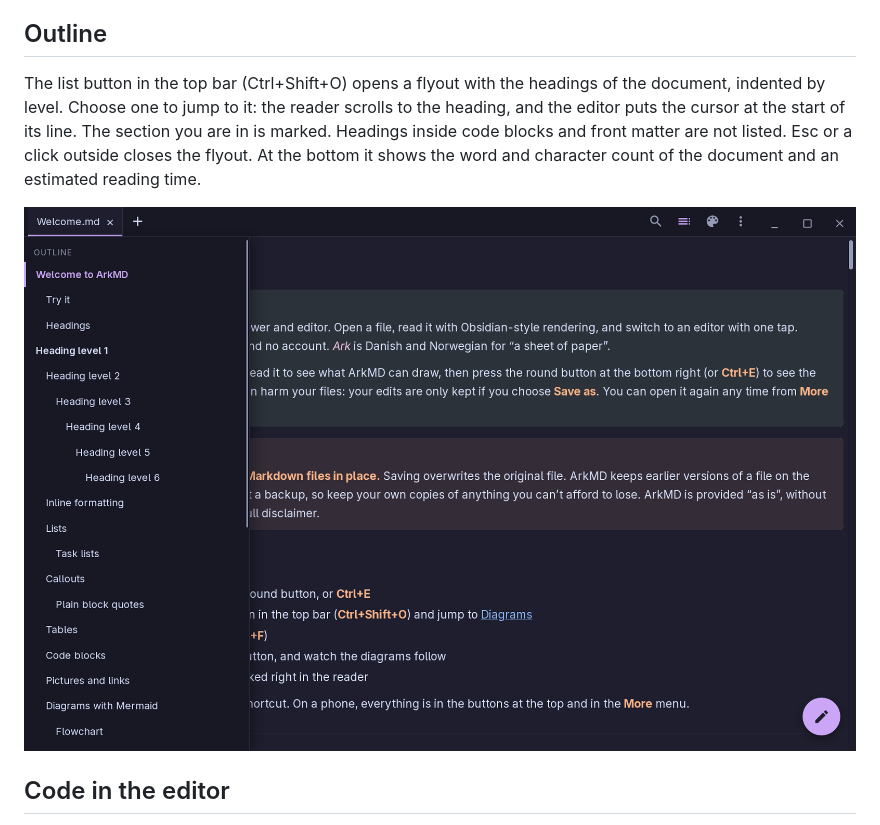
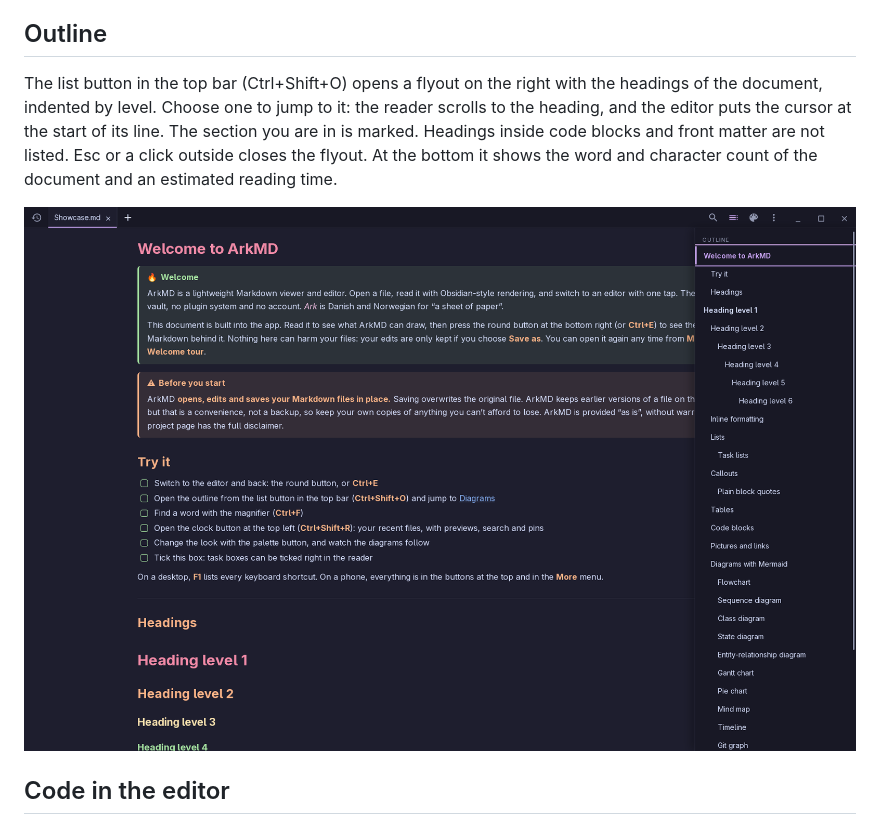
Before and after one commit to cj0r/arkmd, a Markdown page: docs/reading-and-editing.md, the part around the change. Drawn GitHub-style; pictures changed too: docs/screenshots/outline-catppuccin-mocha.png.

```diff
--- a/docs/reading-and-editing.md
+++ b/docs/reading-and-editing.md
@@ -28,7 +28,7 @@ In reading mode, tap or click a task's checkbox to tick or untick it. The change
 
 ## Outline
 
-The list button in the top bar (Ctrl+Shift+O) opens a flyout with the headings of the document, indented by level. Choose one to jump to it: the reader scrolls to the heading, and the editor puts the cursor at the start of its line. The section you are in is marked. Headings inside code blocks and front matter are not listed. Esc or a click outside closes the flyout. At the bottom it shows the word and character count of the document and an estimated reading time.
+The list button in the top bar (Ctrl+Shift+O) opens a flyout on the right with the headings of the document, indented by level. Choose one to jump to it: the reader scrolls to the heading, and the editor puts the cursor at the start of its line. The section you are in is marked. Headings inside code blocks and front matter are not listed. Esc or a click outside closes the flyout. At the bottom it shows the word and character count of the document and an estimated reading time.
 
 ![The outline flyout, in Catppuccin Mocha](screenshots/outline-catppuccin-mocha.png)
 
```
Also changed, not shown: CHANGELOG.md (+5 -0 lines), 9 other files.
